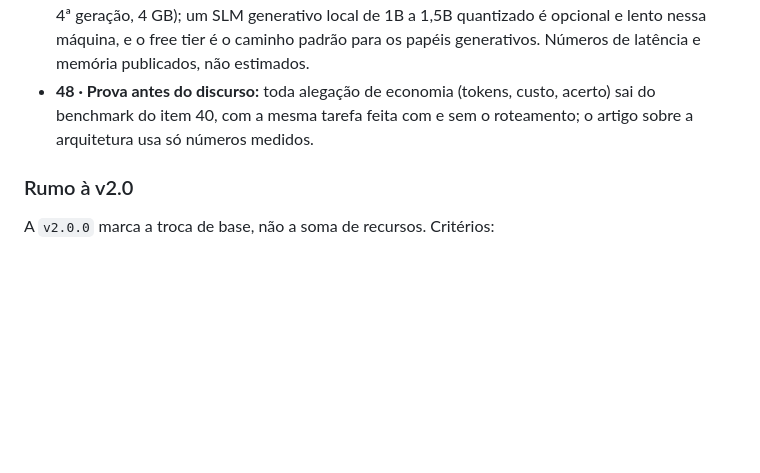
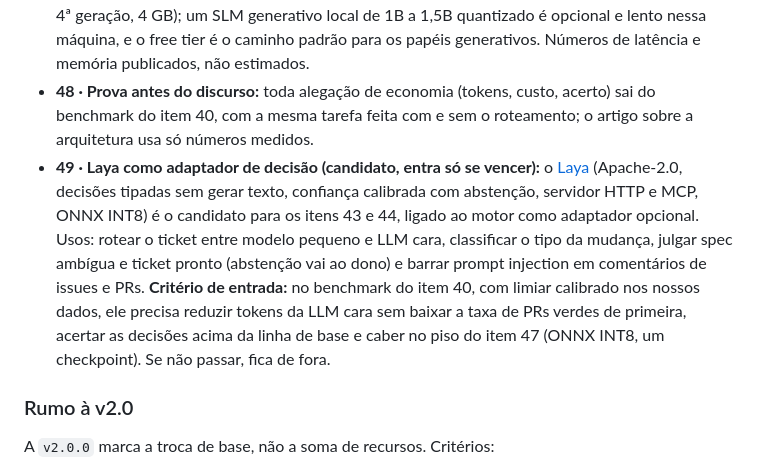
Before and after one commit to fabiodrneles/sdd-kit, a Markdown page: specs/ROADMAP.md, the part around the change. Rendered like a GitHub page; blank space fills up the shorter version.

Commit message:
docs: add Laya as gated decision adapter candidate (item 49) (#135)
Claude-Session: https://claude.ai/code/session_01NUeiMNVeqCgoBoqZwzbHao

Co-authored-by: Claude <noreply@anthropic.com>

```diff
--- a/specs/ROADMAP.md
+++ b/specs/ROADMAP.md
@@ -160,6 +160,7 @@ O sdd-kit amadurece e vira o **Archon**: um harness que entrega aplicações no
 - **46 · Laboratório de modelos (`archon-lab`, repositório separado):** gerar dados, ajustar (LoRA/QLoRA no Colab ou Kaggle), medir contra um conjunto fixo e exportar (GGUF, Hugging Face Hub), num comando; nenhum modelo entra no motor sem vencer a linha de base no benchmark.
 - **47 · Piso de hardware medido:** o motor e os classificadores rodam numa máquina modesta (i3 de 4ª geração, 4 GB); um SLM generativo local de 1B a 1,5B quantizado é opcional e lento nessa máquina, e o free tier é o caminho padrão para os papéis generativos. Números de latência e memória publicados, não estimados.
 - **48 · Prova antes do discurso:** toda alegação de economia (tokens, custo, acerto) sai do benchmark do item 40, com a mesma tarefa feita com e sem o roteamento; o artigo sobre a arquitetura usa só números medidos.
+- **49 · Laya como adaptador de decisão (candidato, entra só se vencer):** o [Laya](https://github.com/NandhaKishorM/laya) (Apache-2.0, decisões tipadas sem gerar texto, confiança calibrada com abstenção, servidor HTTP e MCP, ONNX INT8) é o candidato para os itens 43 e 44, ligado ao motor como adaptador opcional. Usos: rotear o ticket entre modelo pequeno e LLM cara, classificar o tipo da mudança, julgar spec ambígua e ticket pronto (abstenção vai ao dono) e barrar prompt injection em comentários de issues e PRs. **Critério de entrada:** no benchmark do item 40, com limiar calibrado nos nossos dados, ele precisa reduzir tokens da LLM cara sem baixar a taxa de PRs verdes de primeira, acertar as decisões acima da linha de base e caber no piso do item 47 (ONNX INT8, um checkpoint). Se não passar, fica de fora.
 
 ### Rumo à v2.0
 
```
